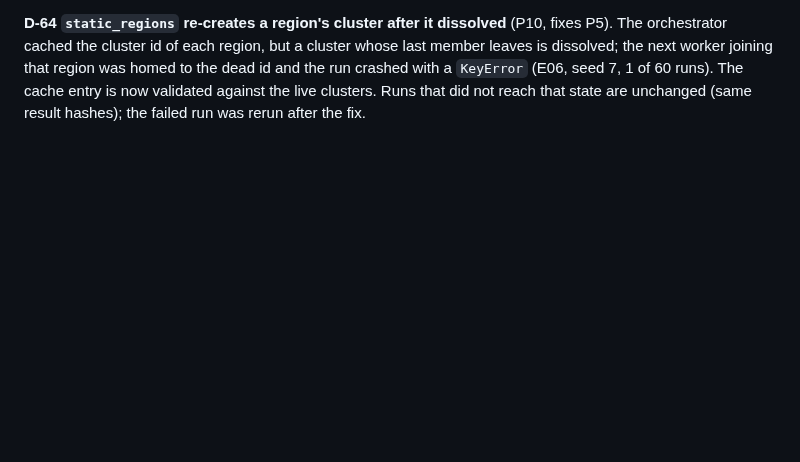
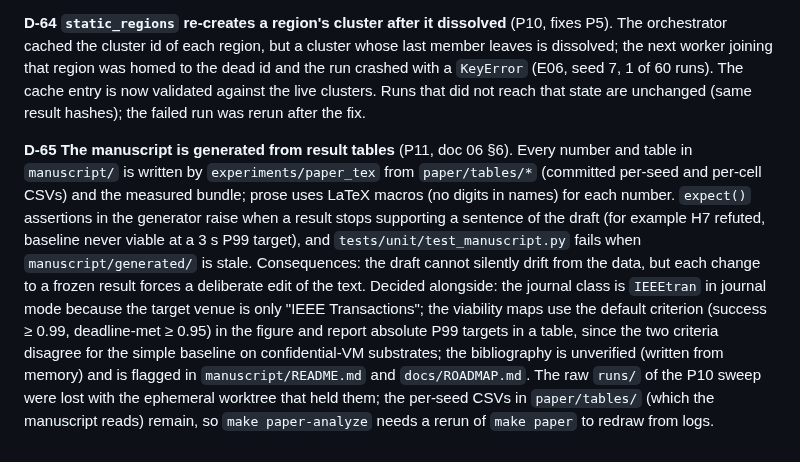
Before and after one commit to aalhadsawane/VOSS, a Markdown page: docs/DECISIONS.md, the part around the change. Drawn GitHub-style; blank space fills up the shorter version.

Commit message:
Record D-65: the manuscript is generated from result tables
Co-Authored-By: Claude Sonnet 5.5 <noreply@anthropic.com>
Claude-Session: https://claude.ai/code/session_01JprzBEqCMcf4VoN8TnoW93

```diff
--- a/docs/DECISIONS.md
+++ b/docs/DECISIONS.md
@@ -374,3 +374,16 @@ cluster id of each region, but a cluster whose last member leaves is dissolved;
 homed to the dead id and the run crashed with a `KeyError` (E06, seed 7, 1 of 60 runs). The cache entry is now
 validated against the live clusters. Runs that did not reach that state are unchanged (same result hashes); the failed
 run was rerun after the fix.
+
+**D-65 The manuscript is generated from result tables** (P11, doc 06 §6). Every number and table in `manuscript/` is
+written by `experiments/paper_tex` from `paper/tables/*` (committed per-seed and per-cell CSVs) and the measured bundle;
+prose uses LaTeX macros (no digits in names) for each number. `expect()` assertions in the generator raise when a result
+stops supporting a sentence of the draft (for example H7 refuted, baseline never viable at a 3 s P99 target), and
+`tests/unit/test_manuscript.py` fails when `manuscript/generated/` is stale. Consequences: the draft cannot silently
+drift from the data, but each change to a frozen result forces a deliberate edit of the text. Decided alongside: the
+journal class is `IEEEtran` in journal mode because the target venue is only "IEEE Transactions"; the viability maps
+use the default criterion (success ≥ 0.99, deadline-met ≥ 0.95) in the figure and report absolute P99 targets in a
+table, since the two criteria disagree for the simple baseline on confidential-VM substrates; the bibliography is
+unverified (written from memory) and is flagged in `manuscript/README.md` and `docs/ROADMAP.md`. The raw `runs/` of the
+P10 sweep were lost with the ephemeral worktree that held them; the per-seed CSVs in `paper/tables/` (which the manuscript
+reads) remain, so `make paper-analyze` needs a rerun of `make paper` to redraw from logs.
```
